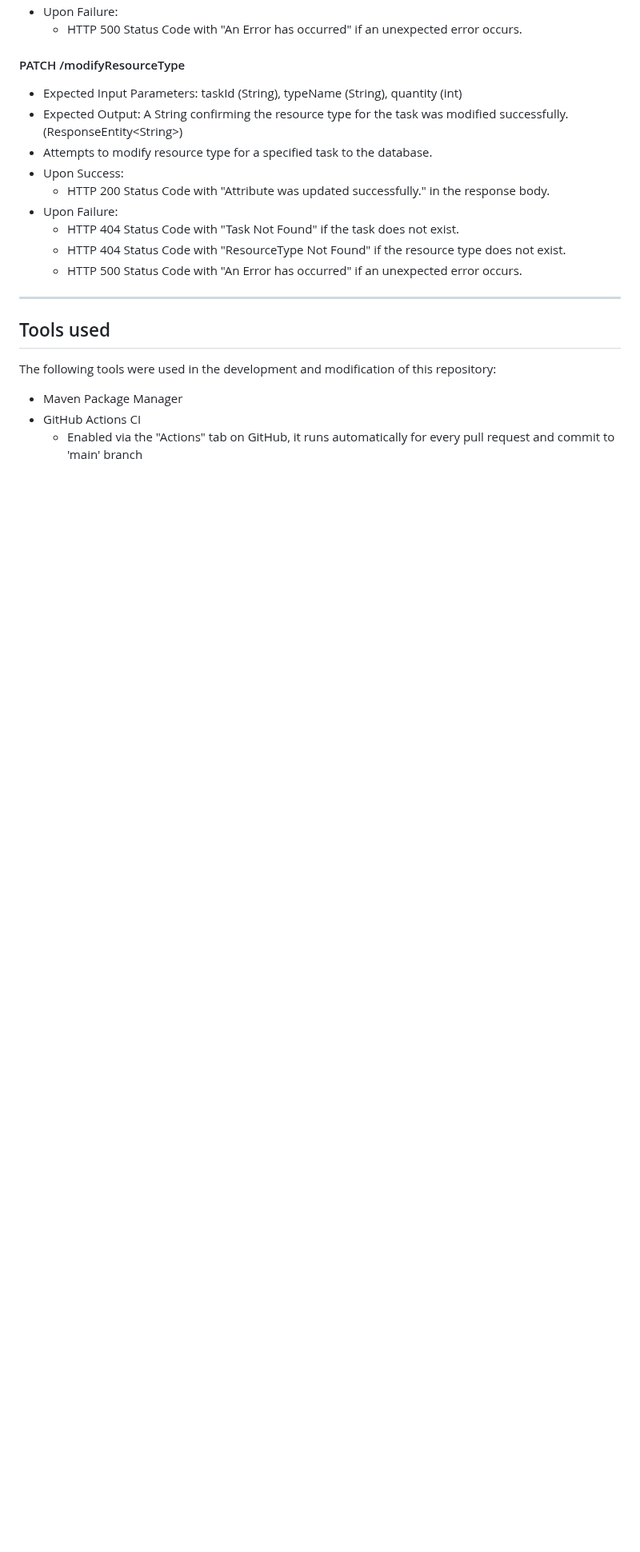
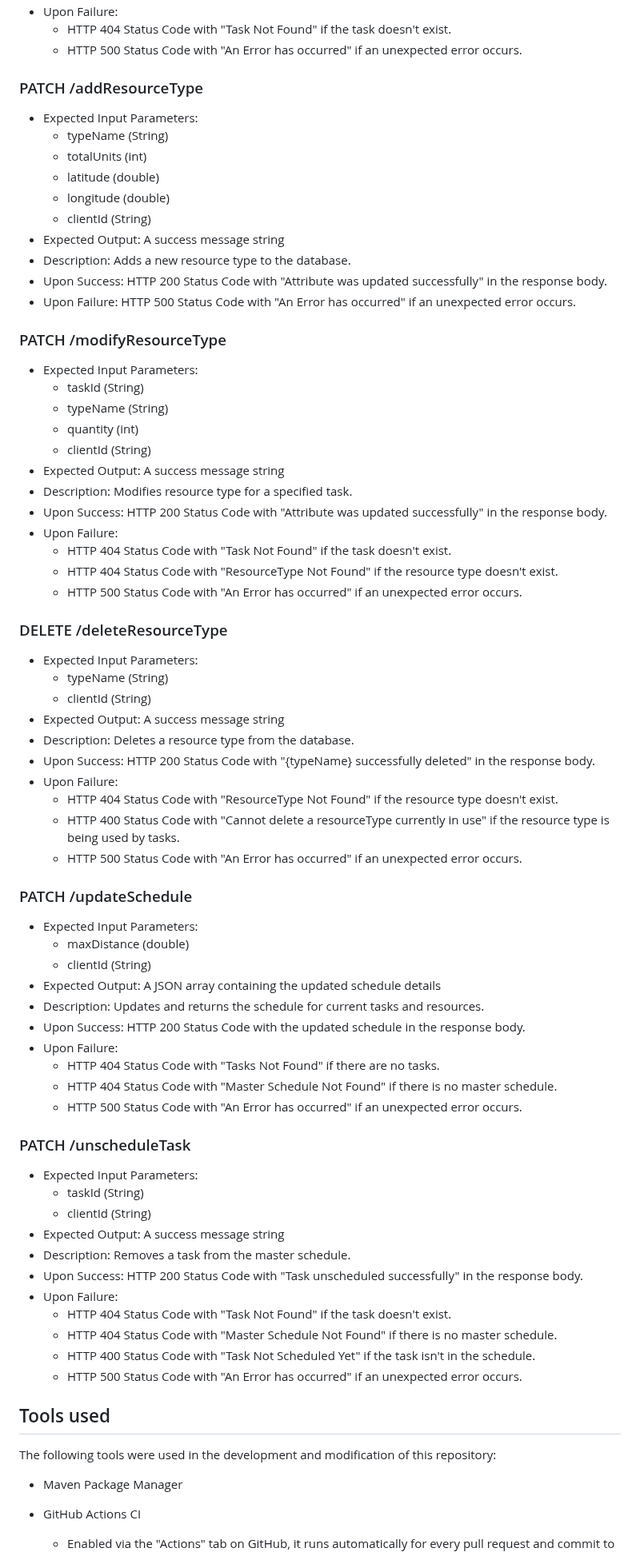
Before and after one commit to anavilohia/Innov8, a Markdown page: README.md, the part around one of its changes. Shown at 80% size. GitHub-like rendering; blank space fills up the shorter version.

```diff
--- a/README.md
+++ b/README.md
@@ -185,18 +221,74 @@ This section describes the endpoints that the service provides, as well as their
 * Upon Failure:
+  * HTTP 404 Status Code with "Task Not Found" if the task doesn't exist.
   * HTTP 500 Status Code with "An Error has occurred" if an unexpected error occurs.
 
-#### PATCH /modifyResourceType
-* Expected Input Parameters: taskId (String), typeName (String), quantity (int)
-* Expected Output: A String confirming the resource type for the task was modified successfully. (ResponseEntity\<String\>)
-* Attempts to modify resource type for a specified task to the database.
-* Upon Success:
-  * HTTP 200 Status Code with "Attribute was updated successfully." in the response body.
+### PATCH /addResourceType
+
+* Expected Input Parameters:
+  * typeName (String)
+  * totalUnits (int)
+  * latitude (double)
+  * longitude (double)
+  * clientId (String)
+* Expected Output: A success message string
+* Description: Adds a new resource type to the database.
+* Upon Success: HTTP 200 Status Code with "Attribute was updated successfully" in the response body.
+* Upon Failure: HTTP 500 Status Code with "An Error has occurred" if an unexpected error occurs.
+
+### PATCH /modifyResourceType
+
+* Expected Input Parameters:
+  * taskId (String)
+  * typeName (String)
+  * quantity (int)
+  * clientId (String)
+* Expected Output: A success message string
+* Description: Modifies resource type for a specified task.
+* Upon Success: HTTP 200 Status Code with "Attribute was updated successfully" in the response body.
 * Upon Failure:
-  * HTTP 404 Status Code with "Task Not Found" if the task does not exist.
-  * HTTP 404 Status Code with "ResourceType Not Found" if the resource type does not exist.
+  * HTTP 404 Status Code with "Task Not Found" if the task doesn't exist.
+  * HTTP 404 Status Code with "ResourceType Not Found" if the resource type doesn't exist.
   * HTTP 500 Status Code with "An Error has occurred" if an unexpected error occurs.
 
----------------------------------------------
+### DELETE /deleteResourceType
+
+* Expected Input Parameters:
+  * typeName (String)
+  * clientId (String)
+* Expected Output: A success message string
+* Description: Deletes a resource type from the database.
+* Upon Success: HTTP 200 Status Code with "{typeName} successfully deleted" in the response body.
+* Upon Failure:
+  * HTTP 404 Status Code with "ResourceType Not Found" if the resource type doesn't exist.
+  * HTTP 400 Status Code with "Cannot delete a resourceType currently in use" if the resource type is being used by tasks.
+  * HTTP 500 Status Code with "An Error has occurred" if an unexpected error occurs.
+
+### PATCH /updateSchedule
+
+* Expected Input Parameters:
+  * maxDistance (double)
+  * clientId (String)
+* Expected Output: A JSON array containing the updated schedule details
+* Description: Updates and returns the schedule for current tasks and resources.
+* Upon Success: HTTP 200 Status Code with the updated schedule in the response body.
+* Upon Failure:
+  * HTTP 404 Status Code with "Tasks Not Found" if there are no tasks.
+  * HTTP 404 Status Code with "Master Schedule Not Found" if there is no master schedule.
+  * HTTP 500 Status Code with "An Error has occurred" if an unexpected error occurs.
+
+### PATCH /unscheduleTask
+
+* Expected Input Parameters:
+  * taskId (String)
+  * clientId (String)
+* Expected Output: A success message string
+* Description: Removes a task from the master schedule.
+* Upon Success: HTTP 200 Status Code with "Task unscheduled successfully" in the response body.
+* Upon Failure:
+  * HTTP 404 Status Code with "Task Not Found" if the task doesn't exist.
+  * HTTP 404 Status Code with "Master Schedule Not Found" if there is no master schedule.
+  * HTTP 400 Status Code with "Task Not Scheduled Yet" if the task isn't in the schedule.
+  * HTTP 500 Status Code with "An Error has occurred" if an unexpected error occurs.
 
 ## Tools used
 
```
Also changed, not shown: other parts of README.md (+107 -63 lines).
